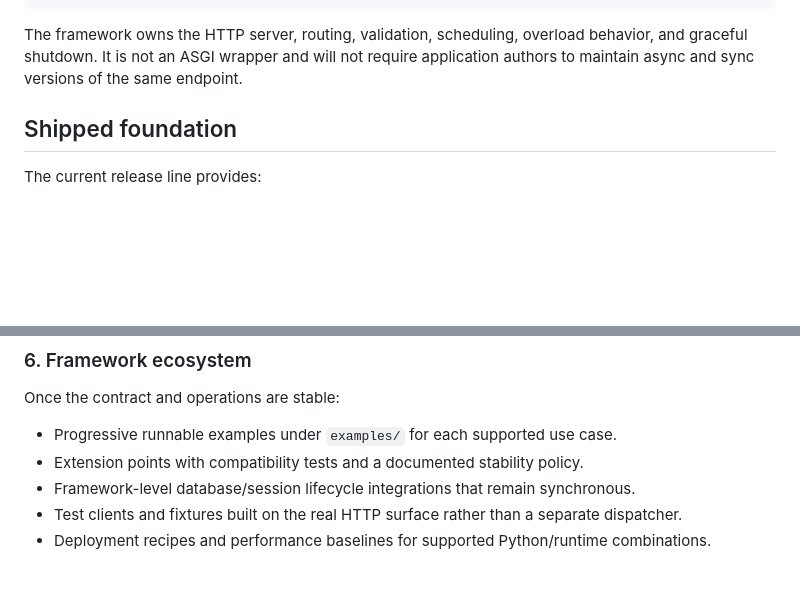
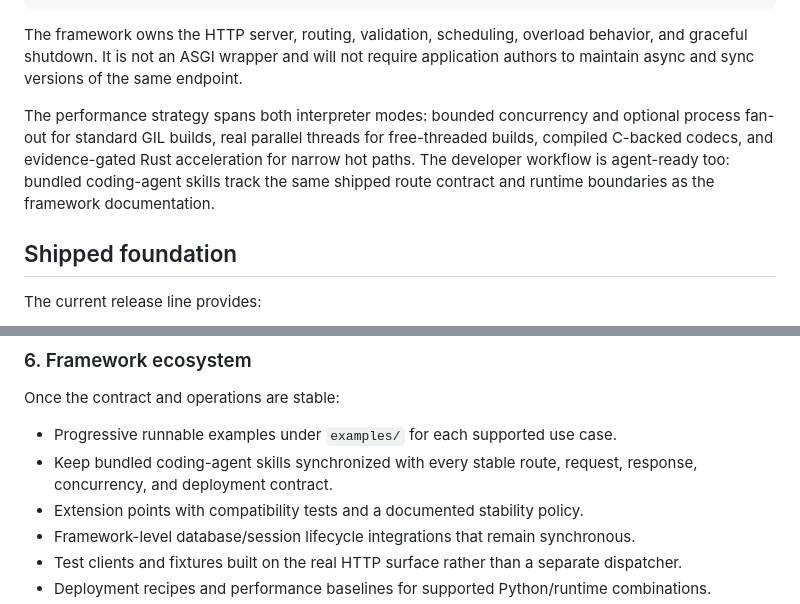
Before and after one commit to tugrulguner/dexpot, a Markdown page: ROADMAP.md, 2 parts joined by grey strips. Drawn GitHub-style; blank space fills up the shorter version.

```diff
--- a/ROADMAP.md
+++ b/ROADMAP.md
@@ -13,6 +13,12 @@ plain Python handlers
 The framework owns the HTTP server, routing, validation, scheduling, overload behavior, and
 graceful shutdown. It is not an ASGI wrapper and will not require application authors to
 maintain async and sync versions of the same endpoint.
+
+The performance strategy spans both interpreter modes: bounded concurrency and optional
+process fan-out for standard GIL builds, real parallel threads for free-threaded builds,
+compiled C-backed codecs, and evidence-gated Rust acceleration for narrow hot paths. The
+developer workflow is agent-ready too: bundled coding-agent skills track the same shipped
+route contract and runtime boundaries as the framework documentation.
 
 ## Shipped foundation
 
@@ -157,6 +163,8 @@ Add operational controls while preserving the synchronous programming model:
 Once the contract and operations are stable:
 
 - Progressive runnable examples under `examples/` for each supported use case.
+- Keep bundled coding-agent skills synchronized with every stable route, request, response,
+  concurrency, and deployment contract.
 - Extension points with compatibility tests and a documented stability policy.
 - Framework-level database/session lifecycle integrations that remain synchronous.
 - Test clients and fixtures built on the real HTTP surface rather than a separate dispatcher.
```
Also changed, not shown: README.md (+10 -2 lines), changelog.d/+8e624ccc.changed.md (added, +1 -0 lines).
